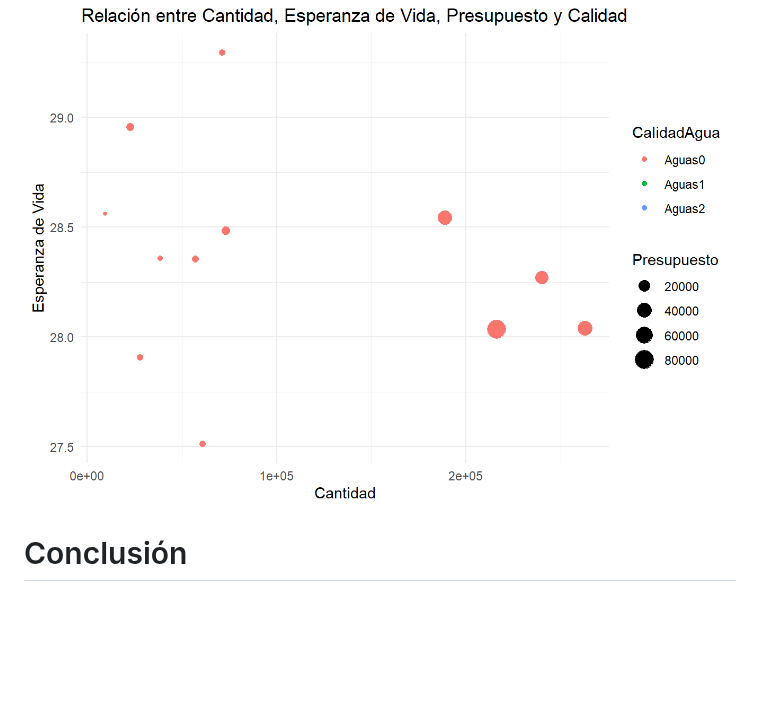
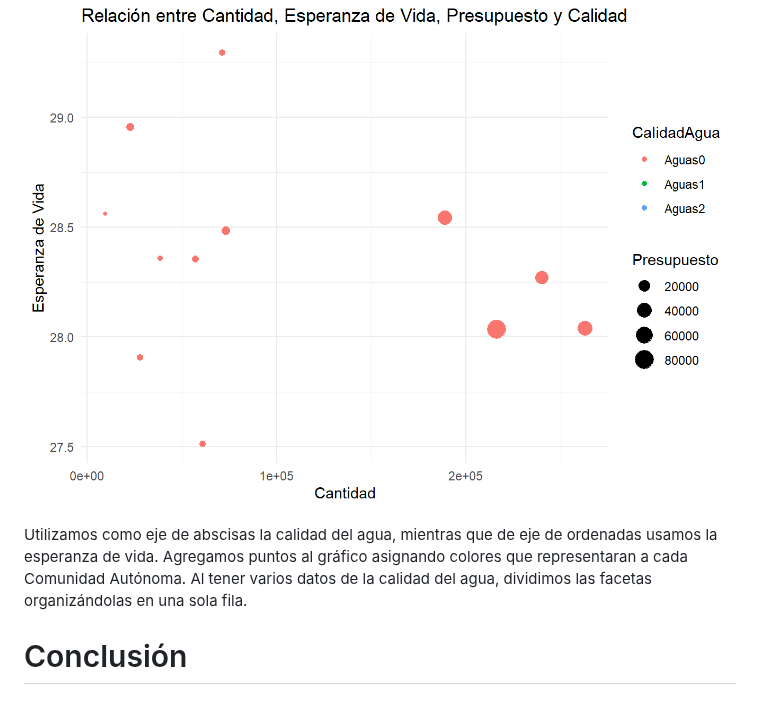
Before and after one commit to VictoriaGarciaLovelle/PRACTICA_FUENTES_VICTORIA_URKO_PAULA, a Markdown page: README.md, the part around the change. Rendered like a GitHub page; blank space fills up the shorter version.

Commit message:
updatenado readme#

```diff
--- a/README.md
+++ b/README.md
@@ -64,5 +64,7 @@ Las tres clases de agua nos indican el grado de calidad de estas siendo las "Agu
 
 ![](images/descarga.png)
 
+Utilizamos como eje de abscisas la calidad del agua, mientras que de eje de ordenadas usamos la esperanza de vida. Agregamos puntos al gráfico asignando colores que representaran a cada Comunidad Autónoma. Al tener varios datos de la calidad del agua, dividimos las facetas organizándolas en una sola fila.
+
 
 # Conclusión
```
